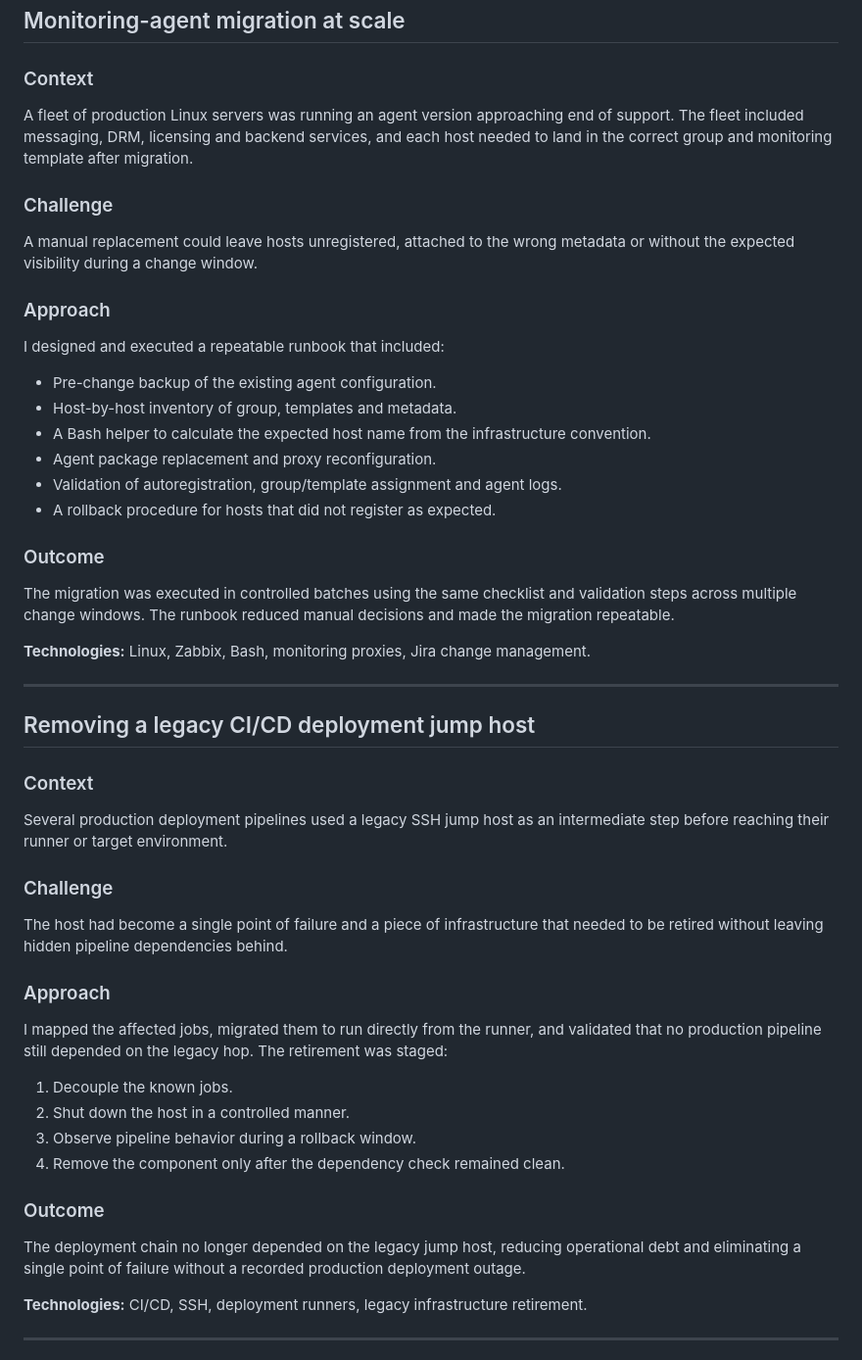
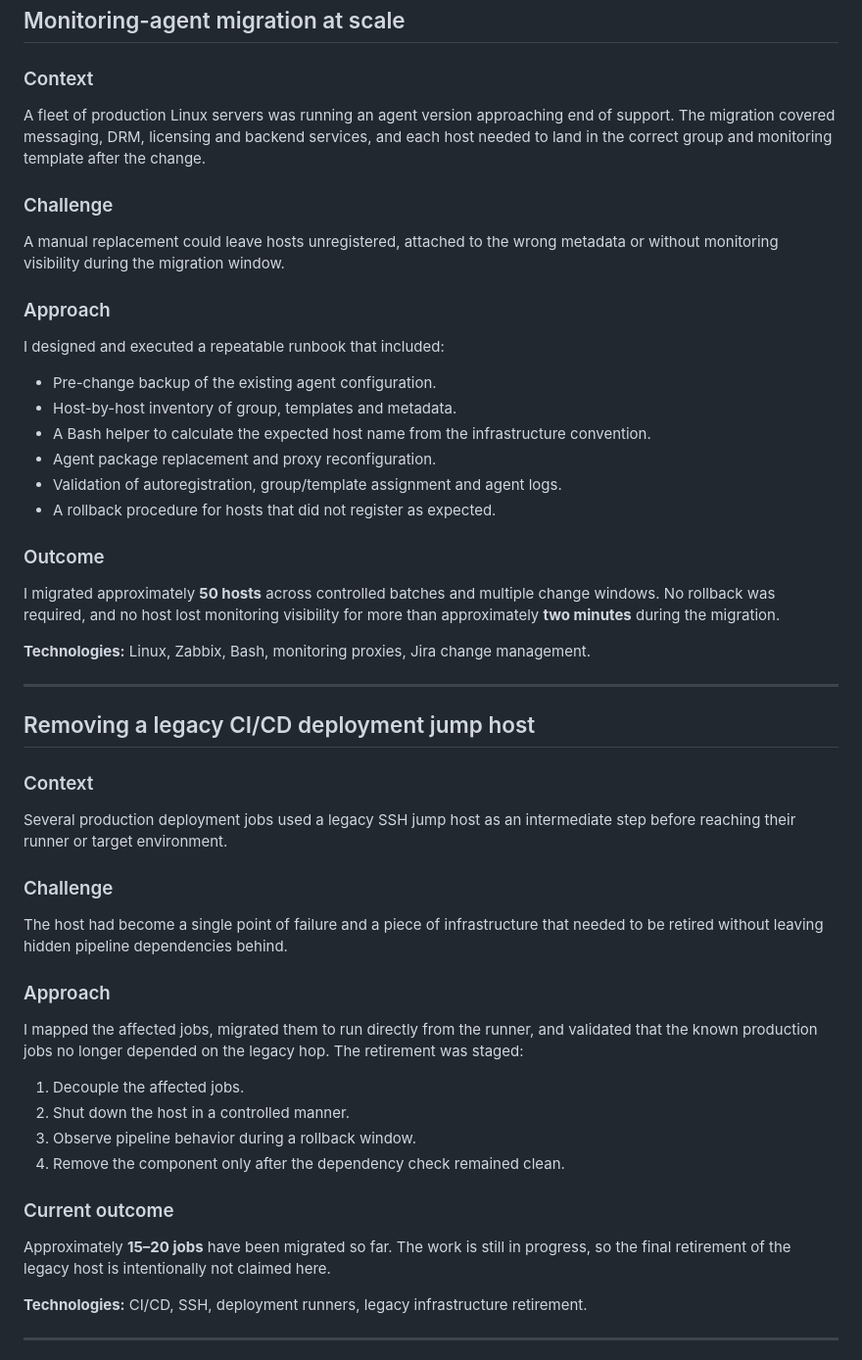
Before and after one commit to LautaroFMartinez/infra-automation-portfolio, a Markdown page: cases/production-operations/README.md, the part around one of its changes. Shown at 98% size. Drawn GitHub-style.

```diff
--- a/cases/production-operations/README.md
+++ b/cases/production-operations/README.md
@@ -6,11 +6,11 @@ These cases are anonymized summaries of real TEC/SIC operational work. They are
 
 ### Context
 
-A fleet of production Linux servers was running an agent version approaching end of support. The fleet included messaging, DRM, licensing and backend services, and each host needed to land in the correct group and monitoring template after migration.
+A fleet of production Linux servers was running an agent version approaching end of support. The migration covered messaging, DRM, licensing and backend services, and each host needed to land in the correct group and monitoring template after the change.
 
 ### Challenge
 
-A manual replacement could leave hosts unregistered, attached to the wrong metadata or without the expected visibility during a change window.
+A manual replacement could leave hosts unregistered, attached to the wrong metadata or without monitoring visibility during the migration window.
 
 ### Approach
 
@@ -25,7 +25,7 @@ I designed and executed a repeatable runbook that included:
 
 ### Outcome
 
-The migration was executed in controlled batches using the same checklist and validation steps across multiple change windows. The runbook reduced manual decisions and made the migration repeatable.
+I migrated approximately **50 hosts** across controlled batches and multiple change windows. No rollback was required, and no host lost monitoring visibility for more than approximately **two minutes** during the migration.
 
 **Technologies:** Linux, Zabbix, Bash, monitoring proxies, Jira change management.
 
@@ -35,7 +35,7 @@ The migration was executed in controlled batches using the same checklist and va
 
 ### Context
 
-Several production deployment pipelines used a legacy SSH jump host as an intermediate step before reaching their runner or target environment.
+Several production deployment jobs used a legacy SSH jump host as an intermediate step before reaching their runner or target environment.
 
 ### Challenge
 
@@ -43,16 +43,16 @@ The host had become a single point of failure and a piece of infrastructure that
 
 ### Approach
 
-I mapped the affected jobs, migrated them to run directly from the runner, and validated that no production pipeline still depended on the legacy hop. The retirement was staged:
+I mapped the affected jobs, migrated them to run directly from the runner, and validated that the known production jobs no longer depended on the legacy hop. The retirement was staged:
 
-1. Decouple the known jobs.
+1. Decouple the affected jobs.
 2. Shut down the host in a controlled manner.
 3. Observe pipeline behavior during a rollback window.
 4. Remove the component only after the dependency check remained clean.
 
-### Outcome
+### Current outcome
 
-The deployment chain no longer depended on the legacy jump host, reducing operational debt and eliminating a single point of failure without a recorded production deployment outage.
+Approximately **15–20 jobs** have been migrated so far. The work is still in progress, so the final retirement of the legacy host is intentionally not claimed here.
 
 **Technologies:** CI/CD, SSH, deployment runners, legacy infrastructure retirement.
 
```
Also changed, not shown: other parts of cases/production-operations/README.md (+30 -21 lines).
